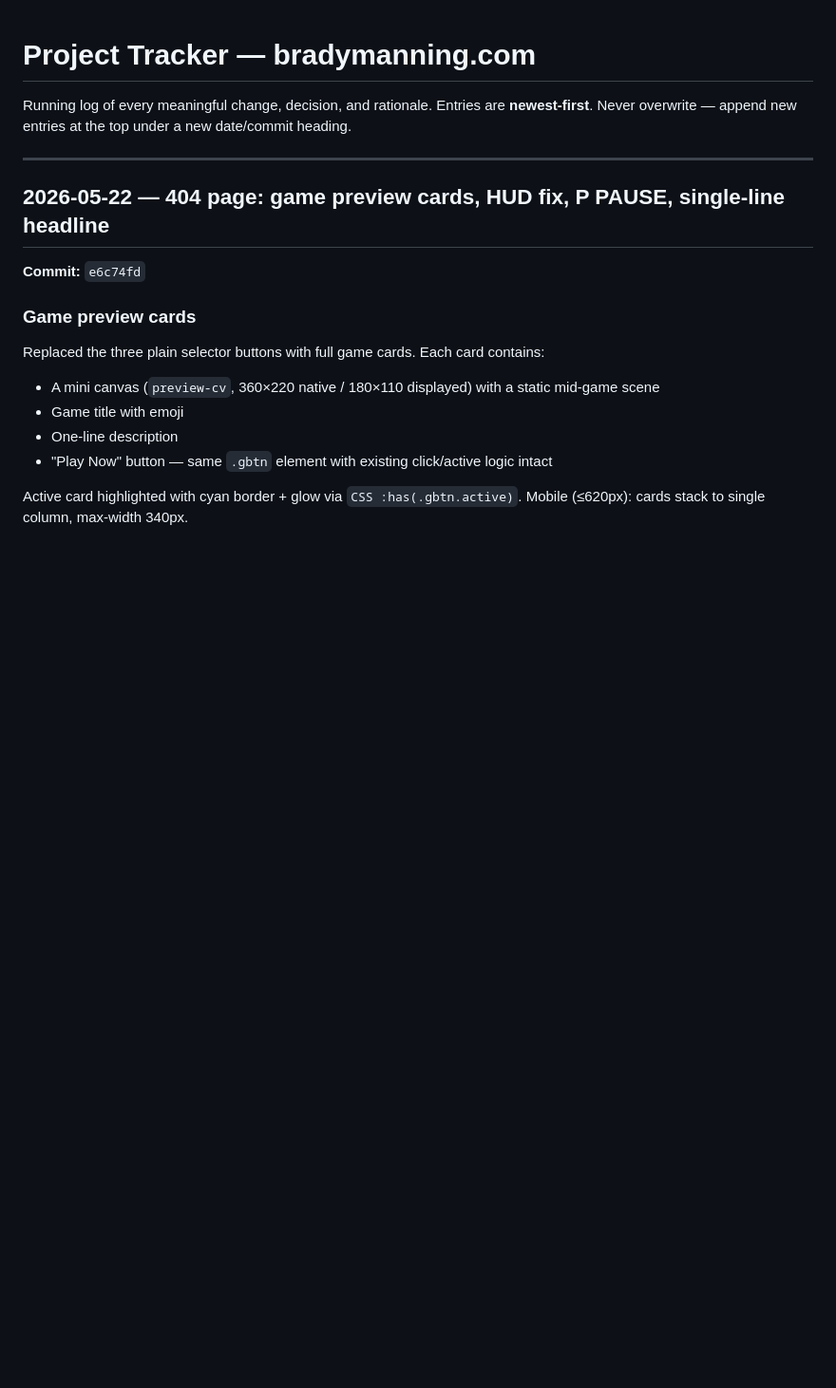
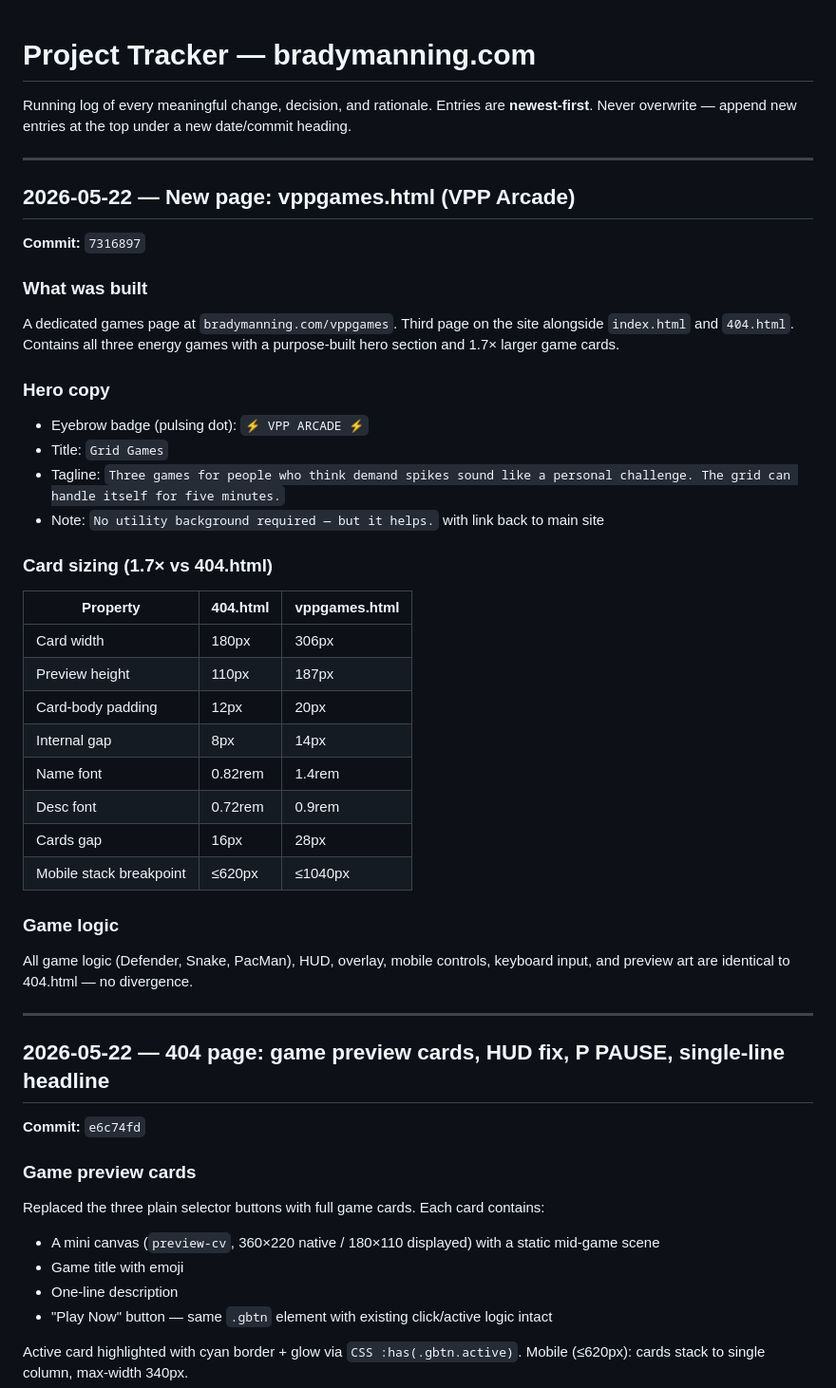
Before and after one commit to bpmanning/bradymanning.com, a Markdown page: PROJECT_TRACKER.md, the part around the change. Shown at 95% size. Drawn GitHub-style; blank space fills up the shorter version.

Commit message:
Update PROJECT_TRACKER.md for 7316897 (vppgames.html)
Co-Authored-By: Claude Sonnet 4.6 <noreply@anthropic.com>

```diff
--- a/PROJECT_TRACKER.md
+++ b/PROJECT_TRACKER.md
@@ -2,6 +2,36 @@
 
 Running log of every meaningful change, decision, and rationale.
 Entries are **newest-first**. Never overwrite — append new entries at the top under a new date/commit heading.
+
+---
+
+## 2026-05-22 — New page: vppgames.html (VPP Arcade)
+
+**Commit:** `7316897`
+
+### What was built
+A dedicated games page at `bradymanning.com/vppgames`. Third page on the site alongside `index.html` and `404.html`. Contains all three energy games with a purpose-built hero section and 1.7× larger game cards.
+
+### Hero copy
+- Eyebrow badge (pulsing dot): `⚡ VPP ARCADE ⚡`
+- Title: `Grid Games`
+- Tagline: `Three games for people who think demand spikes sound like a personal challenge. The grid can handle itself for five minutes.`
+- Note: `No utility background required — but it helps.` with link back to main site
+
+### Card sizing (1.7× vs 404.html)
+| Property | 404.html | vppgames.html |
+|---|---|---|
+| Card width | 180px | 306px |
+| Preview height | 110px | 187px |
+| Card-body padding | 12px | 20px |
+| Internal gap | 8px | 14px |
+| Name font | 0.82rem | 1.4rem |
+| Desc font | 0.72rem | 0.9rem |
+| Cards gap | 16px | 28px |
+| Mobile stack breakpoint | ≤620px | ≤1040px |
+
+### Game logic
+All game logic (Defender, Snake, PacMan), HUD, overlay, mobile controls, keyboard input, and preview art are identical to 404.html — no divergence.
 
 ---
 
```
